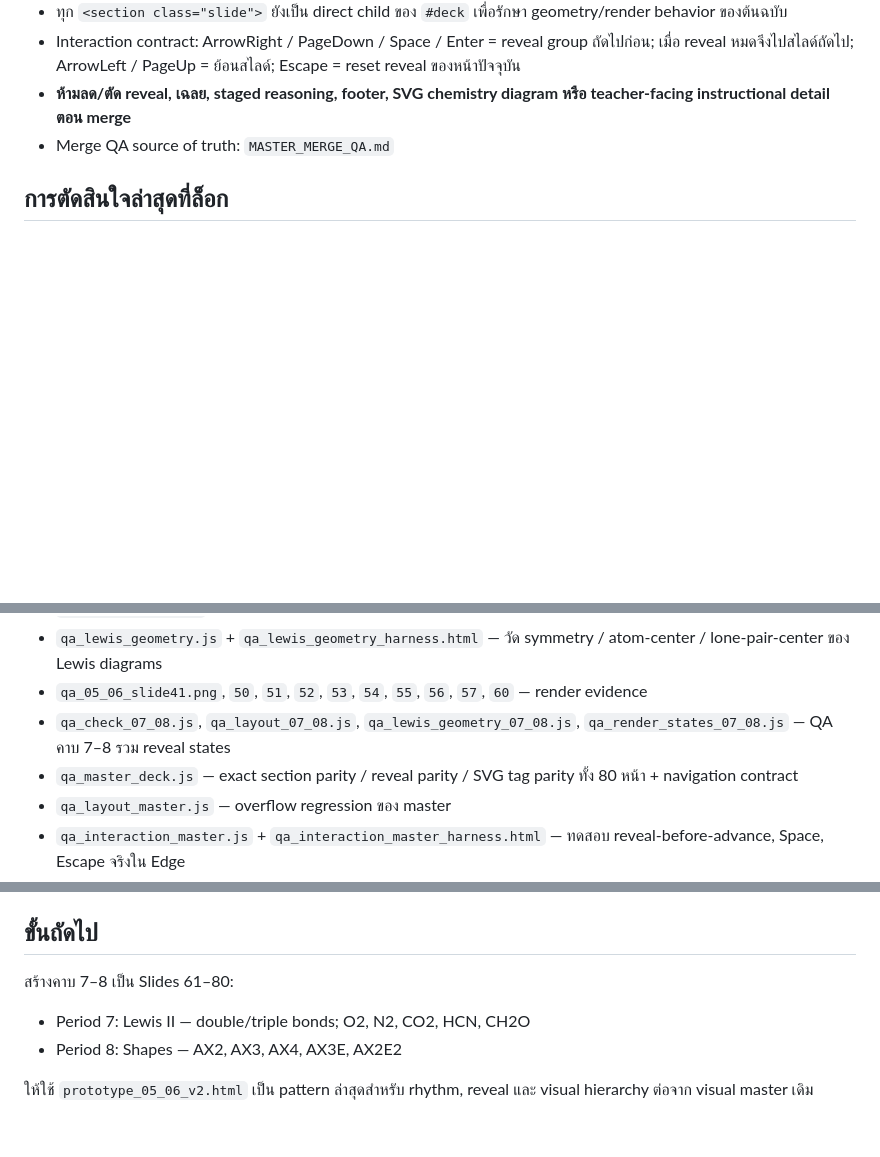
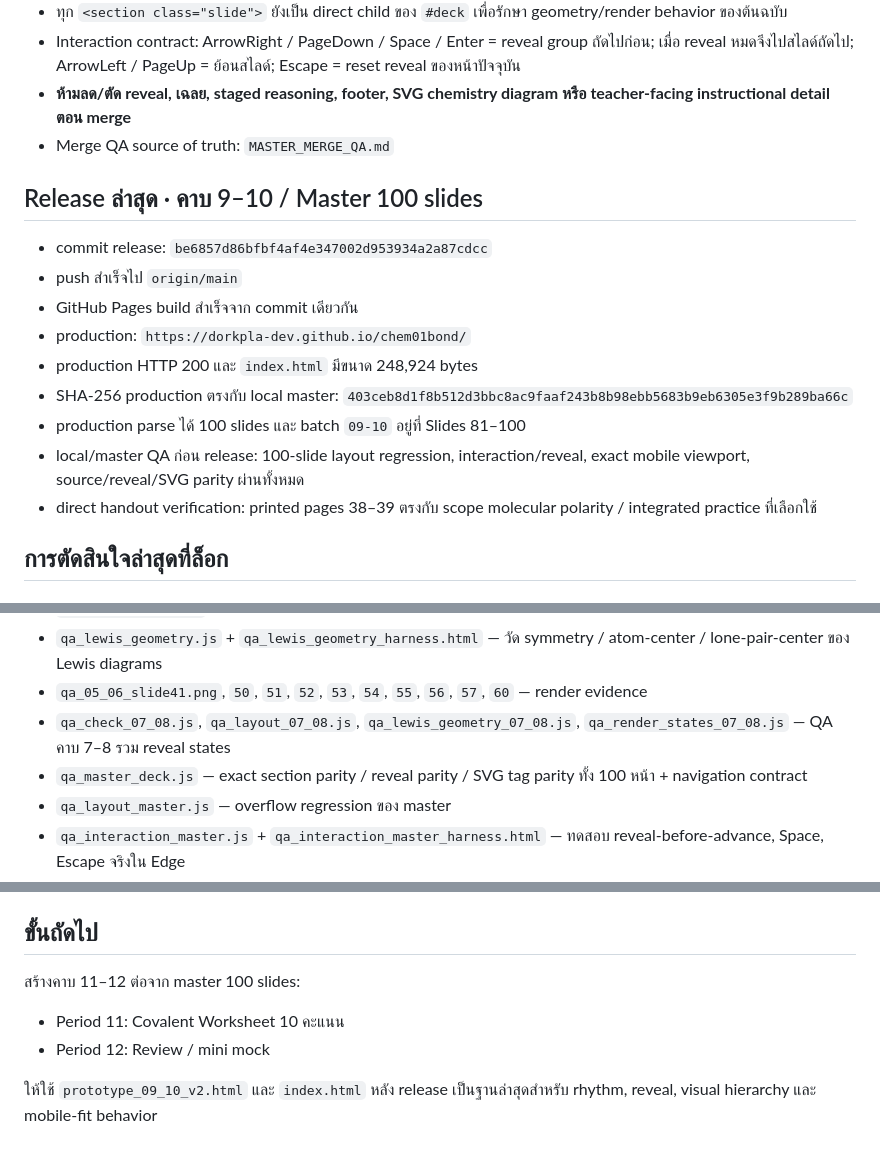
Before and after one commit to dorkpla-dev/chem01bond, a Markdown page: WORKSPACE_STATUS.md, 3 parts joined by grey strips. Drawn GitHub-style; blank space fills up the shorter version.

Commit message:
Record CHEM01 100-slide production release status

```diff
--- a/WORKSPACE_STATUS.md
+++ b/WORKSPACE_STATUS.md
@@ -33,6 +33,17 @@
 - Interaction contract: ArrowRight / PageDown / Space / Enter = reveal group ถัดไปก่อน; เมื่อ reveal หมดจึงไปสไลด์ถัดไป; ArrowLeft / PageUp = ย้อนสไลด์; Escape = reset reveal ของหน้าปัจจุบัน
 - **ห้ามลด/ตัด reveal, เฉลย, staged reasoning, footer, SVG chemistry diagram หรือ teacher-facing instructional detail ตอน merge**
 - Merge QA source of truth: `MASTER_MERGE_QA.md`
+
+## Release ล่าสุด · คาบ 9–10 / Master 100 slides
+- commit release: `be6857d86bfbf4af4e347002d953934a2a87cdcc`
+- push สำเร็จไป `origin/main`
+- GitHub Pages build สำเร็จจาก commit เดียวกัน
+- production: `https://dorkpla-dev.github.io/chem01bond/`
+- production HTTP 200 และ `index.html` มีขนาด 248,924 bytes
+- SHA-256 production ตรงกับ local master: `403ceb8d1f8b512d3bbc8ac9faaf243b8b98ebb5683b9eb6305e3f9b289ba66c`
+- production parse ได้ 100 slides และ batch `09-10` อยู่ที่ Slides 81–100
+- local/master QA ก่อน release: 100-slide layout regression, interaction/reveal, exact mobile viewport, source/reveal/SVG parity ผ่านทั้งหมด
+- direct handout verification: printed pages 38–39 ตรงกับ scope molecular polarity / integrated practice ที่เลือกใช้
 
 ## การตัดสินใจล่าสุดที่ล็อก
 ### Ionic Worksheet 10 คะแนน
@@ -127,7 +138,7 @@ periodic table → bond classification → ionic ions/formula/name/properties
 - `qa_lewis_geometry.js` + `qa_lewis_geometry_harness.html` — วัด symmetry / atom-center / lone-pair-center ของ Lewis diagrams
 - `qa_05_06_slide41.png`, `50`, `51`, `52`, `53`, `54`, `55`, `56`, `57`, `60` — render evidence
 - `qa_check_07_08.js`, `qa_layout_07_08.js`, `qa_lewis_geometry_07_08.js`, `qa_render_states_07_08.js` — QA คาบ 7–8 รวม reveal states
-- `qa_master_deck.js` — exact section parity / reveal parity / SVG tag parity ทั้ง 80 หน้า + navigation contract
+- `qa_master_deck.js` — exact section parity / reveal parity / SVG tag parity ทั้ง 100 หน้า + navigation contract
 - `qa_layout_master.js` — overflow regression ของ master
 - `qa_interaction_master.js` + `qa_interaction_master_harness.html` — ทดสอบ reveal-before-advance, Space, Escape จริงใน Edge
 - `qa_visual_parity_master.js` — exact PNG parity สำหรับ representative non-Lewis raster cases
@@ -140,8 +151,8 @@ periodic table → bond classification → ionic ions/formula/name/properties
 - การแก้ Lewis ในอนาคตต้องรักษา `LEWIS_VISUAL_STANDARD.md`
 
 ## ขั้นถัดไป
-สร้างคาบ 7–8 เป็น Slides 61–80:
-- Period 7: Lewis II — double/triple bonds; O2, N2, CO2, HCN, CH2O
-- Period 8: Shapes — AX2, AX3, AX4, AX3E, AX2E2
+สร้างคาบ 11–12 ต่อจาก master 100 slides:
+- Period 11: Covalent Worksheet 10 คะแนน
+- Period 12: Review / mini mock
 
-ให้ใช้ `prototype_05_06_v2.html` เป็น pattern ล่าสุดสำหรับ rhythm, reveal และ visual hierarchy ต่อจาก visual master เดิม
+ให้ใช้ `prototype_09_10_v2.html` และ `index.html` หลัง release เป็นฐานล่าสุดสำหรับ rhythm, reveal, visual hierarchy และ mobile-fit behavior
```
Also changed, not shown: other parts of WORKSPACE_STATUS.md (+1 -1 lines), SLIDE_PLAN_09_10.md (+1 -1 lines).
